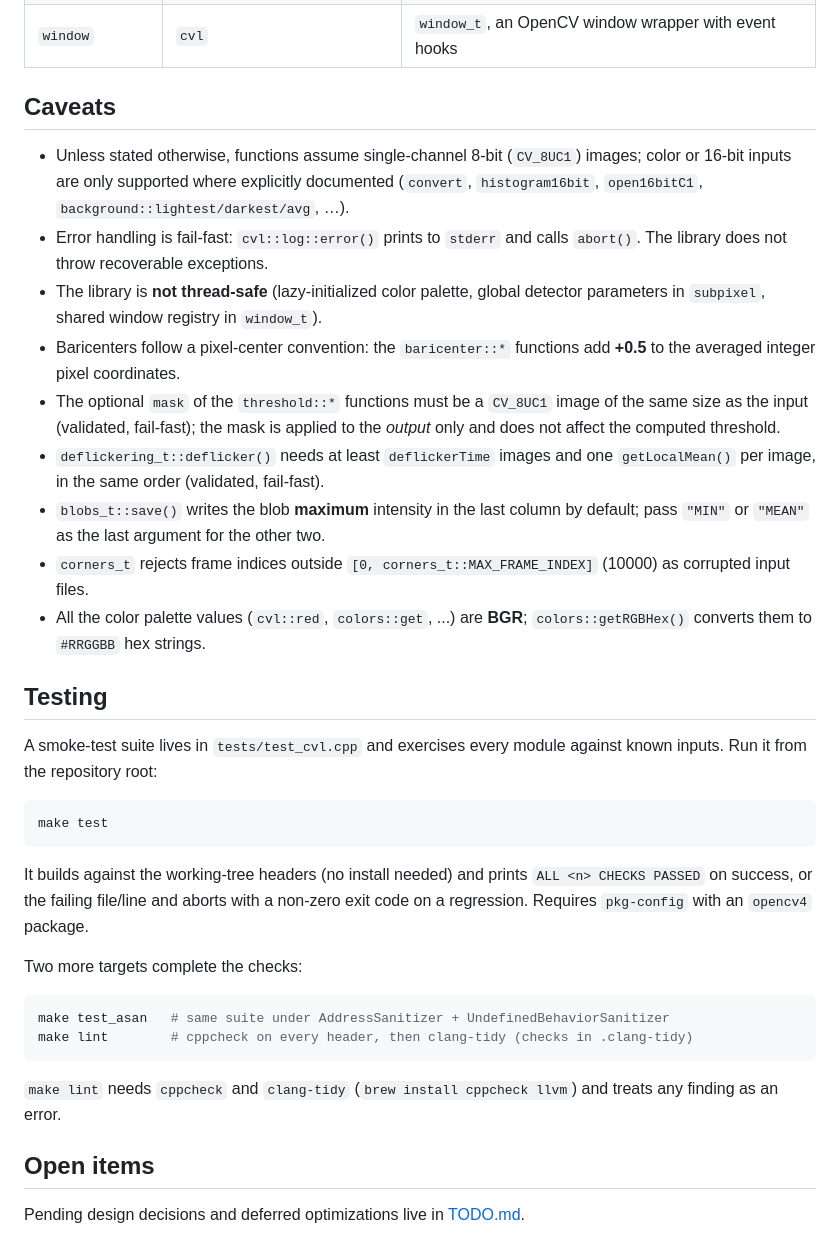
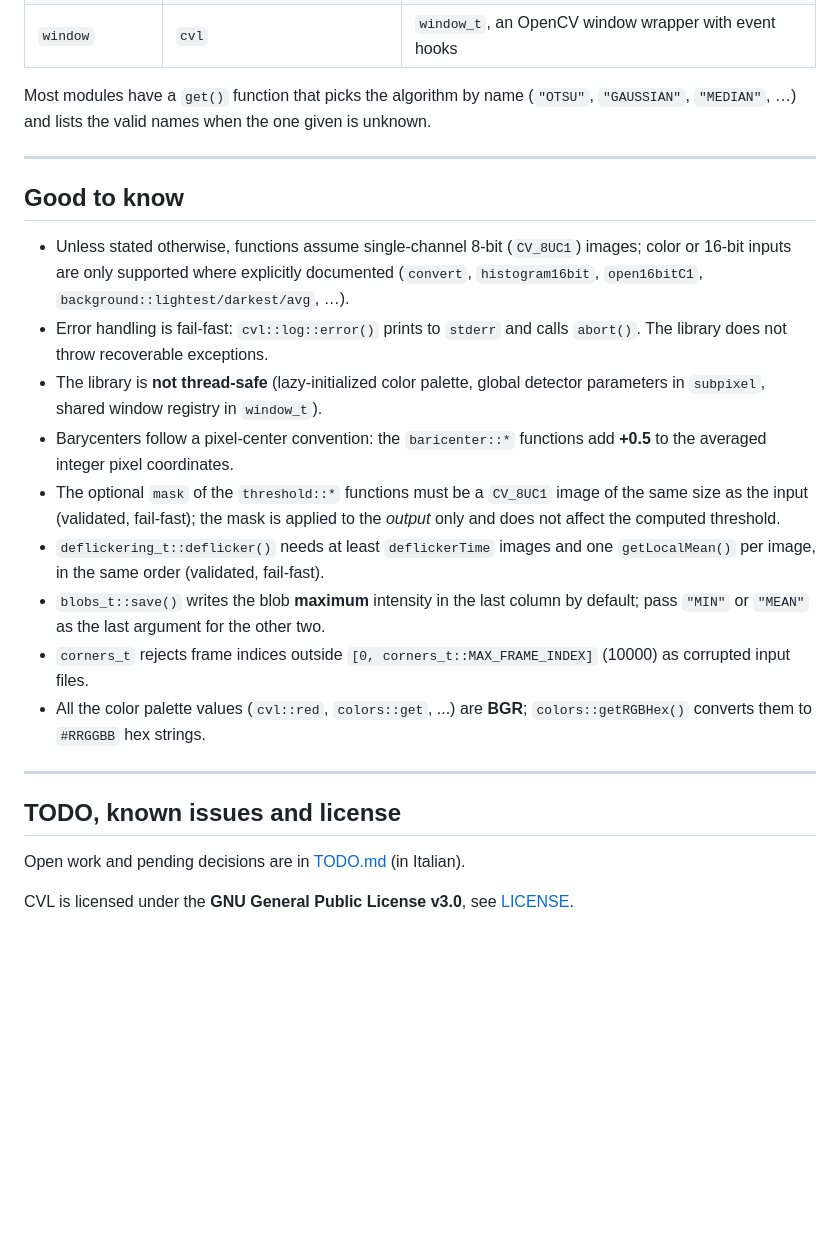
Before and after one commit to thewoz/CVL, a Markdown page: README.md, the part around one of its changes. Drawn GitHub-style; blank space fills up the shorter version.

````diff
--- a/README.md
+++ b/README.md
@@ -80,7 +145,13 @@ int main() {
 | `utils` | `cvl::io`, `cvl::log`, `cvl::utils`, `cvl` | Self-contained helpers: path/file I/O, logging, `loader_t`, clustering primitives, `itoa`/`decToHex` |
 | `window` | `cvl` | `window_t`, an OpenCV window wrapper with event hooks |
 
-## Caveats
+Most modules have a `get()` function that picks the algorithm by name
+(`"OTSU"`, `"GAUSSIAN"`, `"MEDIAN"`, …) and lists the valid names when the one
+given is unknown.
+
+---
+
+## Good to know
 
 - Unless stated otherwise, functions assume single-channel 8-bit (`CV_8UC1`) images;
   color or 16-bit inputs are only supported where explicitly documented
@@ -89,7 +160,7 @@ int main() {
   `abort()`. The library does not throw recoverable exceptions.
 - The library is **not thread-safe** (lazy-initialized color palette, global
   detector parameters in `subpixel`, shared window registry in `window_t`).
-- Baricenters follow a pixel-center convention: the `baricenter::*` functions add
+- Barycenters follow a pixel-center convention: the `baricenter::*` functions add
   **+0.5** to the averaged integer pixel coordinates.
 - The optional `mask` of the `threshold::*` functions must be a `CV_8UC1` image of
   the same size as the input (validated, fail-fast); the mask is applied to the
@@ -103,30 +174,11 @@ int main() {
 - All the color palette values (`cvl::red`, `colors::get`, ...) are **BGR**;
   `colors::getRGBHex()` converts them to `#RRGGBB` hex strings.
 
-## Testing
+---
 
-A smoke-test suite lives in `tests/test_cvl.cpp` and exercises every module
-against known inputs. Run it from the repository root:
+## TODO, known issues and license
 
-```sh
-make test
-```
+Open work and pending decisions are in [TODO.md](TODO.md) (in Italian).
 
-It builds against the working-tree headers (no install needed) and prints
-`ALL <n> CHECKS PASSED` on success, or the failing file/line and aborts with a
-non-zero exit code on a regression. Requires `pkg-config` with an `opencv4`
-package.
-
-Two more targets complete the checks:
-
-```sh
-make test_asan   # same suite under AddressSanitizer + UndefinedBehaviorSanitizer
-make lint        # cppcheck on every header, then clang-tidy (checks in .clang-tidy)
-```
-
-`make lint` needs `cppcheck` and `clang-tidy` (`brew install cppcheck llvm`) and
-treats any finding as an error.
-
-## Open items
-
-Pending design decisions and deferred optimizations live in [TODO.md](TODO.md).
+CVL is licensed under the **GNU General Public License v3.0**, see
+[LICENSE](LICENSE).
````
Also changed, not shown: other parts of README.md (+93 -28 lines), docs/example.png (added), 3 other files.
